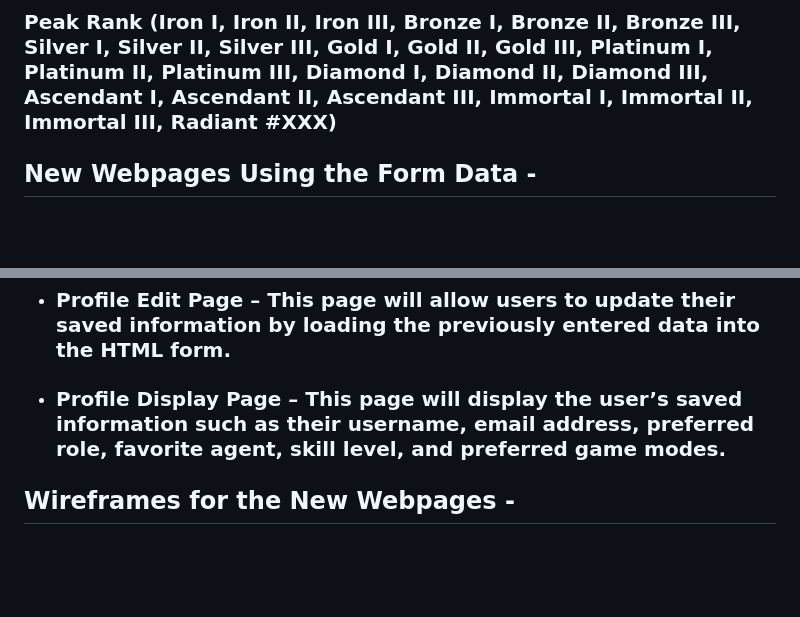
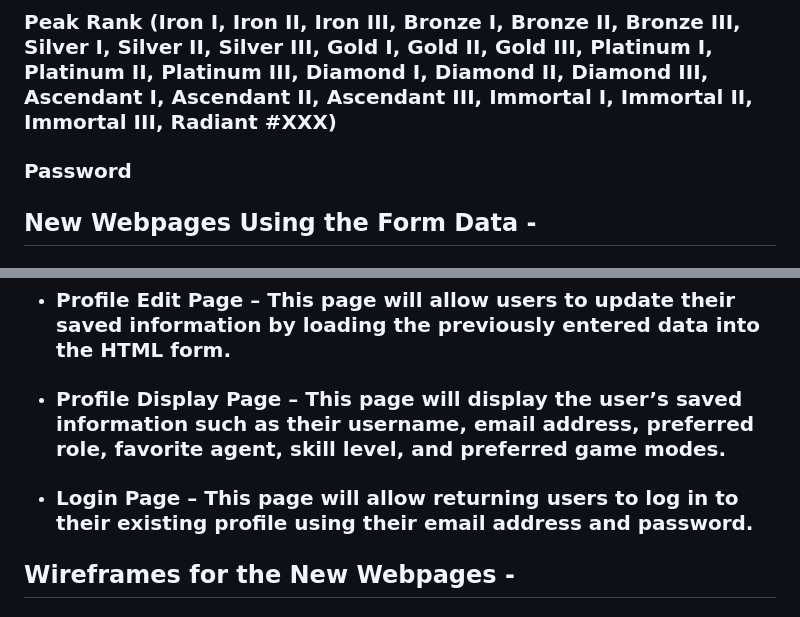
Before and after one commit to nikkodizon/WDProjLithiumDIZONVIBAL, a Markdown page: Proposal/README.md, 2 parts joined by grey strips. Drawn GitHub-style; blank space fills up the shorter version.

```diff
--- a/Proposal/README.md
+++ b/Proposal/README.md
@@ -52,11 +52,13 @@
 ### Favorite agent
 ### Rank (Iron I, Iron II, Iron III, Bronze I, Bronze II, Bronze III, Silver I, Silver II, Silver III, Gold I, Gold II, Gold III, Platinum I, Platinum II, Platinum III, Diamond I, Diamond II, Diamond III, Ascendant I, Ascendant II, Ascendant III, Immortal I, Immortal II, Immortal III, Radiant #XXX)
 ### Peak Rank (Iron I, Iron II, Iron III, Bronze I, Bronze II, Bronze III, Silver I, Silver II, Silver III, Gold I, Gold II, Gold III, Platinum I, Platinum II, Platinum III, Diamond I, Diamond II, Diamond III, Ascendant I, Ascendant II, Ascendant III, Immortal I, Immortal II, Immortal III, Radiant #XXX)
+### Password
 
 ## **New Webpages Using the Form Data -**
 - ### **Player Profile Setup** – This page will contain the HTML form used to collect and save user information.
 - ### **Profile Edit Page** – This page will allow users to update their saved information by loading the previously entered data into the HTML form.
 - ### **Profile Display Page** – This page will display the user’s saved information such as their username, email address, preferred role, favorite agent, skill level, and preferred game modes.
+- ### **Login Page** – This page will allow returning users to log in to their existing profile using their email address and password.
 
 ## **Wireframes for the New Webpages** -
 ### Attached in the repository are the wireframes for the new webpages related to the HTML form.
```
